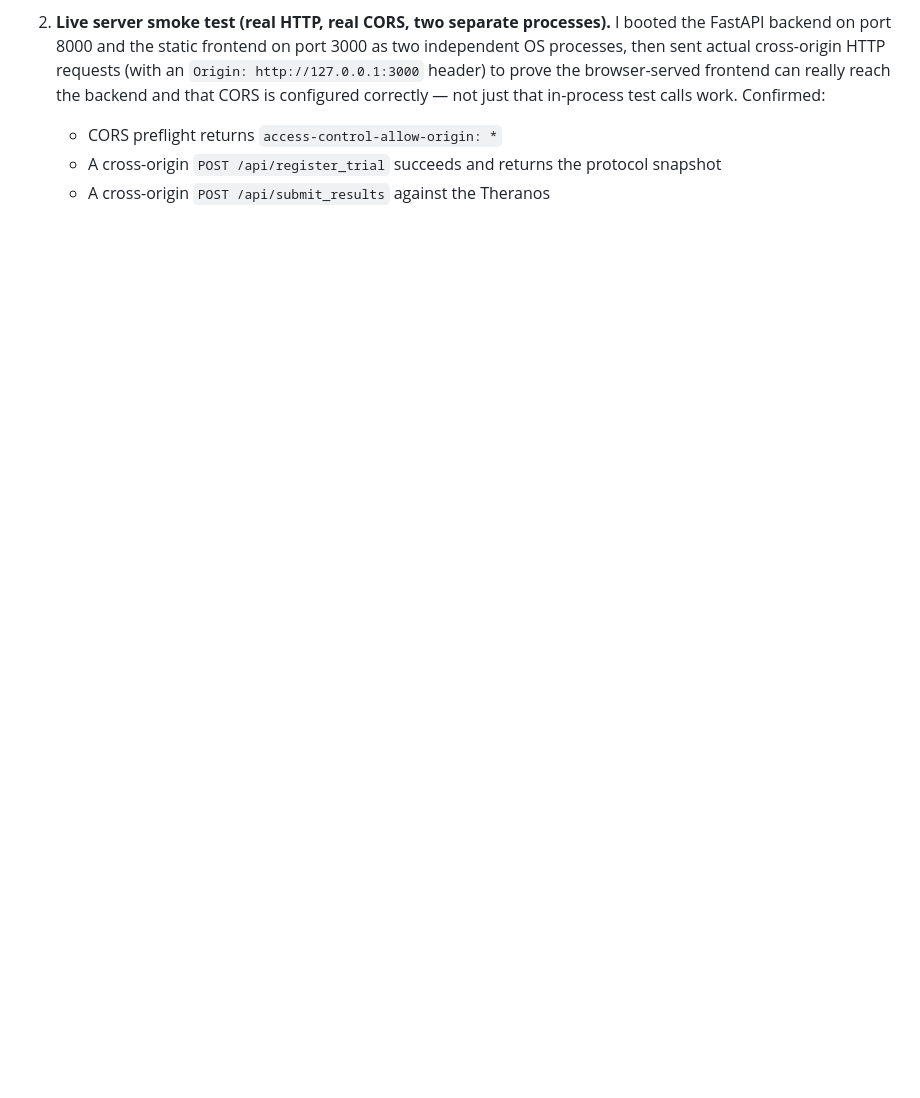
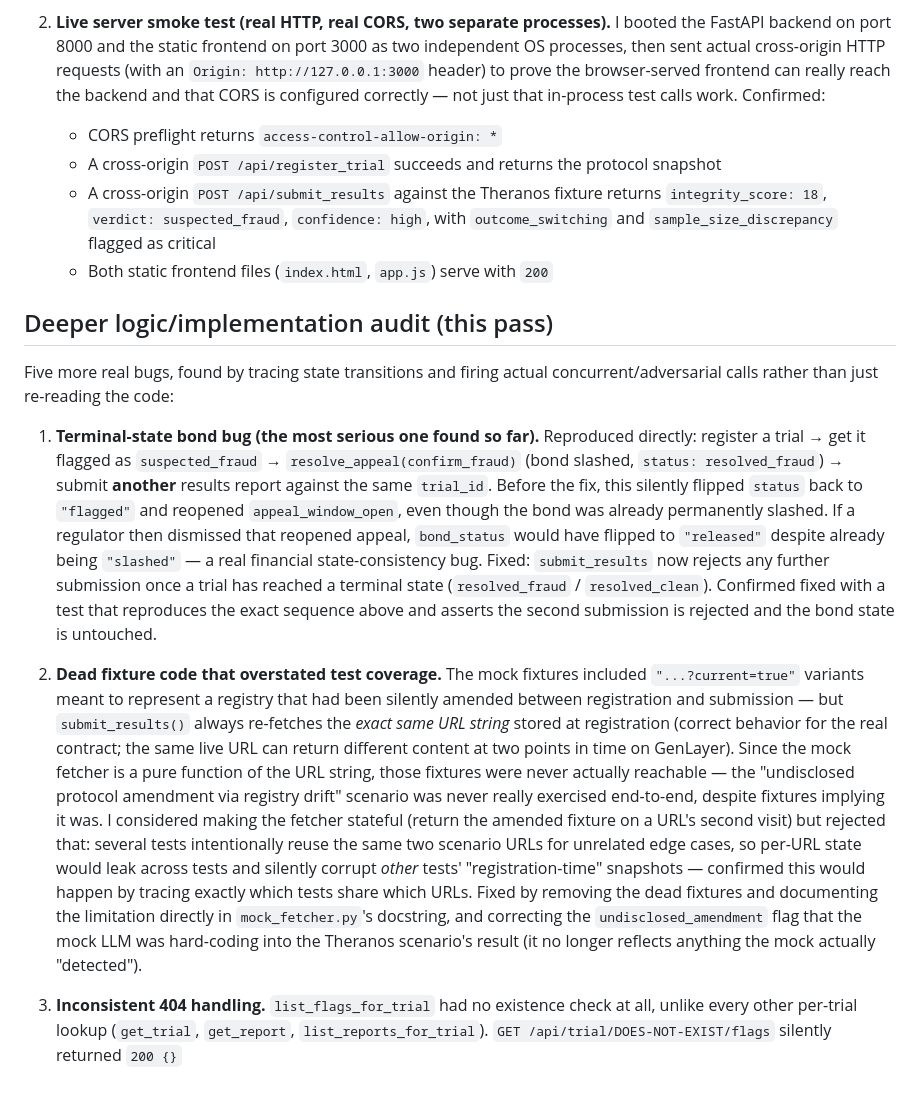
Before and after one commit to Jerry-Tekh/Medichain, a Markdown page: medichain/README.md, the part around the change. Rendered like a GitHub page; blank space fills up the shorter version.

Commit message:
docs: record contract audit findings

```diff
--- a/medichain/README.md
+++ b/medichain/README.md
@@ -58,3 +58,53 @@ written:
    - A cross-origin `POST /api/register_trial` succeeds and returns the
      protocol snapshot
    - A cross-origin `POST /api/submit_results` against the Theranos
+     fixture returns `integrity_score: 18`, `verdict: suspected_fraud`,
+     `confidence: high`, with `outcome_switching` and
+     `sample_size_discrepancy` flagged as critical
+   - Both static frontend files (`index.html`, `app.js`) serve with `200`
+
+## Deeper logic/implementation audit (this pass)
+
+Five more real bugs, found by tracing state transitions and firing actual
+concurrent/adversarial calls rather than just re-reading the code:
+
+1. **Terminal-state bond bug (the most serious one found so far).**
+   Reproduced directly: register a trial → get it flagged as
+   `suspected_fraud` → `resolve_appeal(confirm_fraud)` (bond slashed,
+   `status: resolved_fraud`) → submit **another** results report against
+   the same `trial_id`. Before the fix, this silently flipped `status`
+   back to `"flagged"` and reopened `appeal_window_open`, even though the
+   bond was already permanently slashed. If a regulator then dismissed
+   that reopened appeal, `bond_status` would have flipped to `"released"`
+   despite already being `"slashed"` — a real financial state-consistency
+   bug. Fixed: `submit_results` now rejects any further submission once a
+   trial has reached a terminal state (`resolved_fraud` / `resolved_clean`).
+   Confirmed fixed with a test that reproduces the exact sequence above
+   and asserts the second submission is rejected and the bond state is
+   untouched.
+
+2. **Dead fixture code that overstated test coverage.** The mock fixtures
+   included `"...?current=true"` variants meant to represent a registry
+   that had been silently amended between registration and submission —
+   but `submit_results()` always re-fetches the *exact same URL string*
+   stored at registration (correct behavior for the real contract; the
+   same live URL can return different content at two points in time on
+   GenLayer). Since the mock fetcher is a pure function of the URL
+   string, those fixtures were never actually reachable — the
+   "undisclosed protocol amendment via registry drift" scenario was never
+   really exercised end-to-end, despite fixtures implying it was. I
+   considered making the fetcher stateful (return the amended fixture on
+   a URL's second visit) but rejected that: several tests intentionally
+   reuse the same two scenario URLs for unrelated edge cases, so
+   per-URL state would leak across tests and silently corrupt *other*
+   tests' "registration-time" snapshots — confirmed this would happen by
+   tracing exactly which tests share which URLs. Fixed by removing the
+   dead fixtures and documenting the limitation directly in
+   `mock_fetcher.py`'s docstring, and correcting the `undisclosed_amendment`
+   flag that the mock LLM was hard-coding into the Theranos scenario's
+   result (it no longer reflects anything the mock actually "detected").
+
+3. **Inconsistent 404 handling.** `list_flags_for_trial` had no
+   existence check at all, unlike every other per-trial lookup
+   (`get_trial`, `get_report`, `list_reports_for_trial`).
+   `GET /api/trial/DOES-NOT-EXIST/flags` silently returned `200 {}`
```
